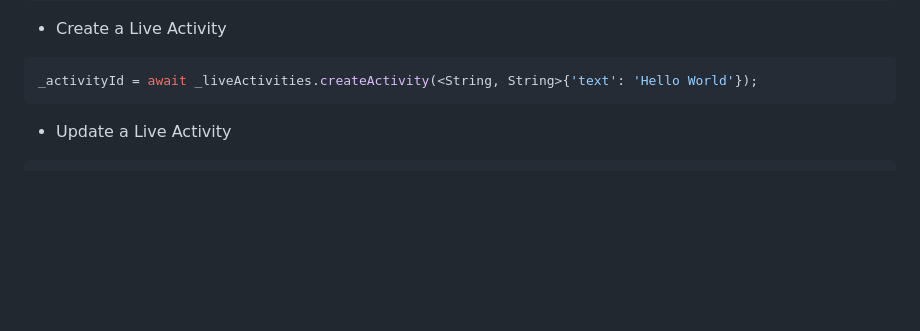
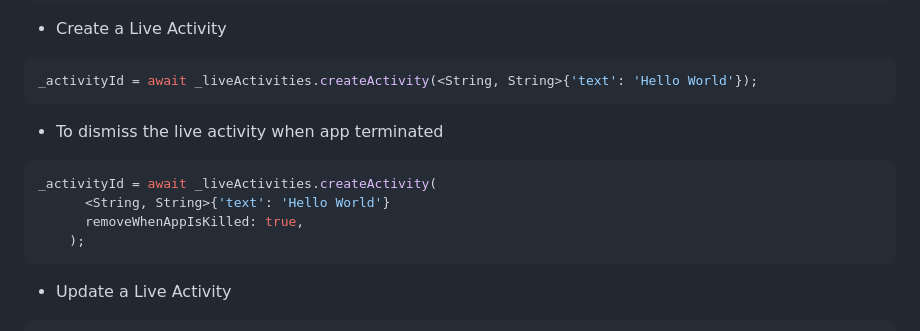
Before and after one commit to fluttercandies/flutter_live_activities, a Markdown page: README.md, the part around the change. Drawn GitHub-style; blank space fills up the shorter version.

Commit message:
add removeWhenAppIsKilled parameter to README.md

````diff
--- a/README.md
+++ b/README.md
@@ -150,6 +150,14 @@ await _liveActivities.getInitUri()
 * Create a Live Activity
 ```dart
 _activityId = await _liveActivities.createActivity(<String, String>{'text': 'Hello World'});
+```
+
+* To dismiss the live activity when app terminated
+```dart
+_activityId = await _liveActivities.createActivity(
+      <String, String>{'text': 'Hello World'}
+      removeWhenAppIsKilled: true,
+    );
 ```
 
 * Update a Live Activity
````
